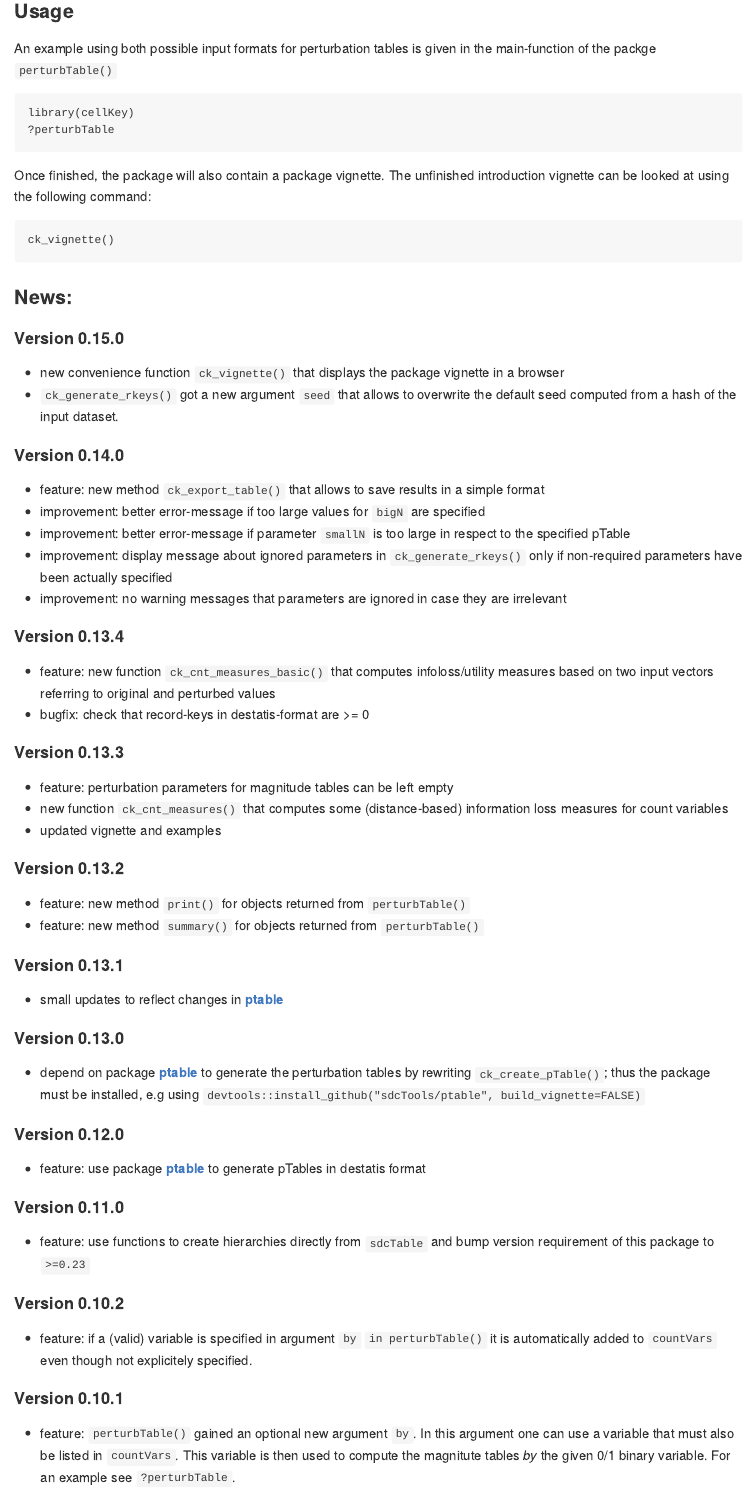
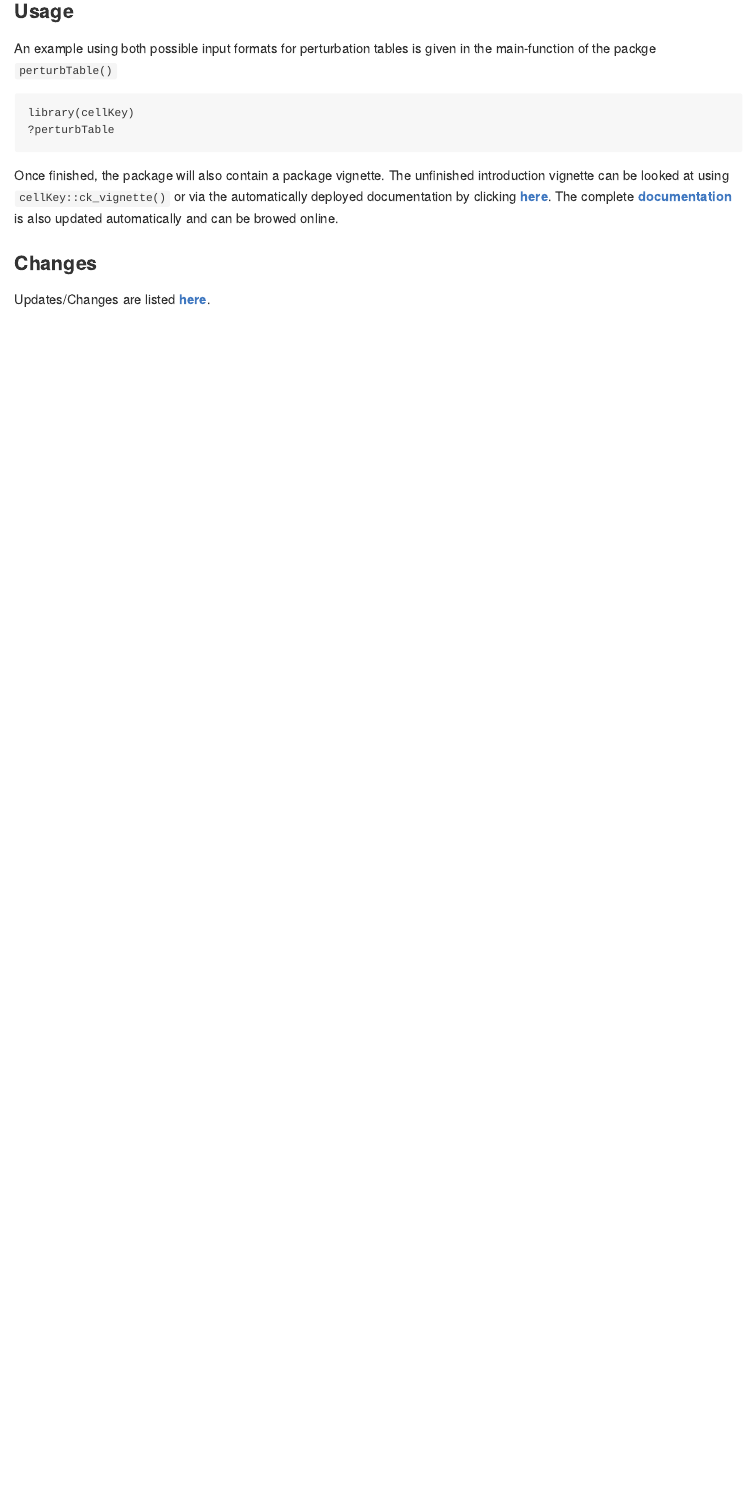
Before and after one commit to sdcTools/cellKey, an R Markdown document (README.Rmd): the page in a window 1100 px wide, from 850 px down. The pictures show the output file README.md that the author committed with the source, drawn offline in the style of GitHub; badge pictures from the web are left out.

Commit message:
update readme; move covr and pkgsdown to travis

````diff
--- a/.travis.yml
+++ b/.travis.yml
@@ -15,6 +15,8 @@ addons:
 r_github_packages:
   - jimhester/lintr
   - sdcTools/ptable
+  - r-lib/covr
+  - r-lib/pkgdown
 
 after_success:
   - R CMD INSTALL $PKG_TARBALL
--- a/README.Rmd
+++ b/README.Rmd
@@ -45,51 +45,7 @@ library(cellKey)
 ?perturbTable
 ```
 
-Once finished, the package will also contain a package vignette. The unfinished introduction vignette can be looked at using the following command:
+Once finished, the package will also contain a package vignette. The unfinished introduction vignette can be looked at using `cellKey::ck_vignette()` or via the automatically deployed documentation by clicking [**here**](https://sdctools.github.io/cellKey/articles/introduction.html). The complete [**documentation**](https://bernhard-da.github.io/sdcHierarchies/) is also updated automatically and can be browed online.
 
-```
-ck_vignette()
-```
-
-### News:
-#### Version 0.15.0
-- new convenience function `ck_vignette()` that displays the package vignette in a browser
-- `ck_generate_rkeys()` got a new argument `seed` that allows to overwrite the default seed computed from a hash of the input dataset.
-
-#### Version 0.14.0
-- feature: new method `ck_export_table()` that allows to save results in a simple format
-- improvement: better error-message if too large values for `bigN` are specified
-- improvement: better error-message if parameter `smallN` is too large in respect to the specified pTable
-- improvement: display message about ignored parameters in `ck_generate_rkeys()` only if non-required parameters have been actually specified
-- improvement: no warning messages that parameters are ignored in case they are irrelevant
-
-#### Version 0.13.4
-- feature: new function `ck_cnt_measures_basic()` that computes infoloss/utility measures based on two input vectors referring to original and perturbed values
-- bugfix: check that record-keys in destatis-format are >= 0
-
-#### Version 0.13.3
-- feature: perturbation parameters for magnitude tables can be left empty
-- new function `ck_cnt_measures()` that computes some (distance-based) information loss measures for count variables
-- updated vignette and examples
-
-#### Version 0.13.2
-- feature: new method `print()` for objects returned from `perturbTable()`
-- feature: new method `summary()` for objects returned from `perturbTable()`
-
-#### Version 0.13.1
-- small updates to reflect changes in [**ptable**](http://github.com/tenderle/ptable)
-
-#### Version 0.13.0
-- depend on package [**ptable**](http://github.com/sdcTools/ptable) to generate the perturbation tables by rewriting `ck_create_pTable()`; thus the package must be installed, e.g using `devtools::install_github("sdcTools/ptable", build_vignette=FALSE)`
-
-#### Version 0.12.0
-- feature: use package [**ptable**](http://github.com/sdcTools/ptable) to generate pTables in destatis format
-
-#### Version 0.11.0
-- feature: use functions to create hierarchies directly from `sdcTable` and bump version requirement of this package to `>=0.23`
-
-#### Version 0.10.2
-- feature: if a (valid) variable is specified in argument `by` `in perturbTable()` it is automatically added to `countVars` even though not explicitely specified.
-
-#### Version 0.10.1
-- feature: `perturbTable()` gained an optional new argument `by`. In this argument one can use a variable that must also be listed in `countVars`. This variable is then used to compute the magnitute tables *by* the given 0/1 binary variable. For an example see `?perturbTable`.
+### Changes
+Updates/Changes are listed [**here**](https://sdcTools.github.io/cellKey/news/index.html).
````
Also changed, not shown: README.md, README.Rmd (21 more changed lines), 1 other file.
